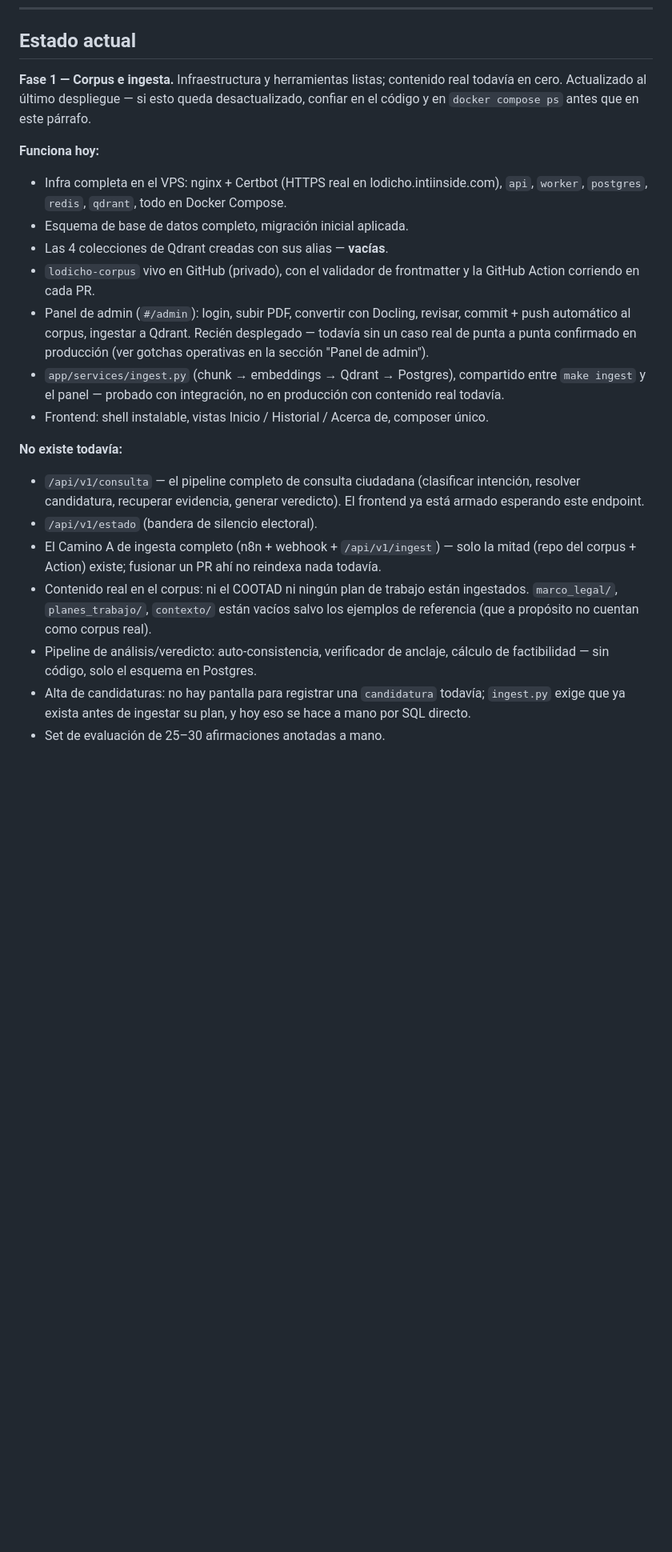
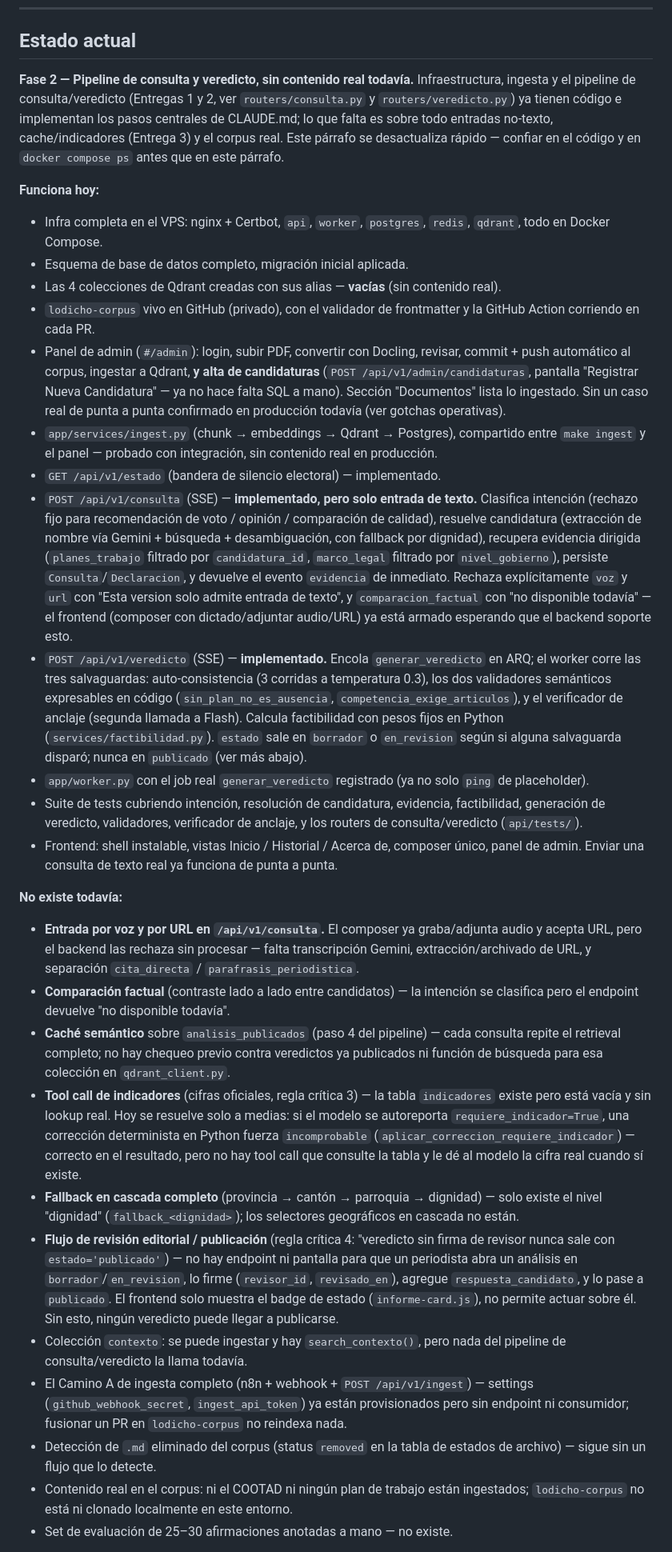
Before and after one commit to intiinside/lodicho, a Markdown page: CLAUDE.md, the part around one of its changes. Shown at 80% size. GitHub-like rendering; blank space fills up the shorter version.

```diff
--- a/CLAUDE.md
+++ b/CLAUDE.md
@@ -486,40 +488,85 @@ HTTPS) apuntando al backend de producción.
 
 ## Estado actual
 
-**Fase 1 — Corpus e ingesta.** Infraestructura y herramientas listas; contenido real
-todavía en cero. Actualizado al último despliegue — si esto queda desactualizado,
+**Fase 2 — Pipeline de consulta y veredicto, sin contenido real todavía.**
+Infraestructura, ingesta y el pipeline de consulta/veredicto (Entregas 1 y 2, ver
+`routers/consulta.py` y `routers/veredicto.py`) ya tienen código e implementan los
+pasos centrales de CLAUDE.md; lo que falta es sobre todo entradas no-texto,
+cache/indicadores (Entrega 3) y el corpus real. Este párrafo se desactualiza rápido —
 confiar en el código y en `docker compose ps` antes que en este párrafo.
 
 **Funciona hoy:**
-- Infra completa en el VPS: nginx + Certbot (HTTPS real en lodicho.intiinside.com),
-  `api`, `worker`, `postgres`, `redis`, `qdrant`, todo en Docker Compose.
+- Infra completa en el VPS: nginx + Certbot, `api`, `worker`, `postgres`, `redis`,
+  `qdrant`, todo en Docker Compose.
 - Esquema de base de datos completo, migración inicial aplicada.
-- Las 4 colecciones de Qdrant creadas con sus alias — **vacías**.
+- Las 4 colecciones de Qdrant creadas con sus alias — **vacías** (sin contenido real).
 - `lodicho-corpus` vivo en GitHub (privado), con el validador de frontmatter y la
   GitHub Action corriendo en cada PR.
 - Panel de admin (`#/admin`): login, subir PDF, convertir con Docling, revisar,
-  commit + push automático al corpus, ingestar a Qdrant. Recién desplegado — todavía
-  sin un caso real de punta a punta confirmado en producción (ver gotchas operativas
-  en la sección "Panel de admin").
+  commit + push automático al corpus, ingestar a Qdrant, **y alta de candidaturas**
+  (`POST /api/v1/admin/candidaturas`, pantalla "Registrar Nueva Candidatura" — ya no
+  hace falta SQL a mano). Sección "Documentos" lista lo ingestado. Sin un caso real de
+  punta a punta confirmado en producción todavía (ver gotchas operativas).
 - `app/services/ingest.py` (chunk → embeddings → Qdrant → Postgres), compartido entre
-  `make ingest` y el panel — probado con integración, no en producción con contenido
-  real todavía.
-- Frontend: shell instalable, vistas Inicio / Historial / Acerca de, composer único.
+  `make ingest` y el panel — probado con integración, sin contenido real en producción.
+- `GET /api/v1/estado` (bandera de silencio electoral) — implementado.
+- `POST /api/v1/consulta` (SSE) — **implementado, pero solo entrada de texto.**
+  Clasifica intención (rechazo fijo para recomendación de voto / opinión / comparación
+  de calidad), resuelve candidatura (extracción de nombre vía Gemini + búsqueda +
+  desambiguación, con fallback por dignidad), recupera evidencia dirigida
+  (`planes_trabajo` filtrado por `candidatura_id`, `marco_legal` filtrado por
+  `nivel_gobierno`), persiste `Consulta`/`Declaracion`, y devuelve el evento
+  `evidencia` de inmediato. Rechaza explícitamente `voz` y `url` con
+  "Esta version solo admite entrada de texto", y `comparacion_factual` con "no
+  disponible todavía" — el frontend (composer con dictado/adjuntar audio/URL) ya está
+  armado esperando que el backend soporte esto.
+- `POST /api/v1/veredicto` (SSE) — **implementado.** Encola `generar_veredicto` en ARQ;
+  el worker corre las tres salvaguardas: auto-consistencia (3 corridas a temperatura
+  0.3), los dos validadores semánticos expresables en código
+  (`sin_plan_no_es_ausencia`, `competencia_exige_articulos`), y el verificador de
+  anclaje (segunda llamada a Flash). Calcula factibilidad con pesos fijos en Python
+  (`services/factibilidad.py`). `estado` sale en `borrador` o `en_revision` según si
+  alguna salvaguarda disparó; nunca en `publicado` (ver más abajo).
+- `app/worker.py` con el job real `generar_veredicto` registrado (ya no solo `ping`
+  de placeholder).
+- Suite de tests cubriendo intención, resolución de candidatura, evidencia,
+  factibilidad, generación de veredicto, validadores, verificador de anclaje, y los
+  routers de consulta/veredicto (`api/tests/`).
+- Frontend: shell instalable, vistas Inicio / Historial / Acerca de, composer único,
+  panel de admin. Enviar una consulta de texto real ya funciona de punta a punta.
 
 **No existe todavía:**
-- `/api/v1/consulta` — el pipeline completo de consulta ciudadana (clasificar
-  intención, resolver candidatura, recuperar evidencia, generar veredicto). El
-  frontend ya está armado esperando este endpoint.
-- `/api/v1/estado` (bandera de silencio electoral).
-- El Camino A de ingesta completo (n8n + webhook + `/api/v1/ingest`) — solo la mitad
-  (repo del corpus + Action) existe; fusionar un PR ahí no reindexa nada todavía.
+- **Entrada por voz y por URL en `/api/v1/consulta`.** El composer ya graba/adjunta
+  audio y acepta URL, pero el backend las rechaza sin procesar — falta transcripción
+  Gemini, extracción/archivado de URL, y separación `cita_directa` / `parafrasis_periodistica`.
+- **Comparación factual** (contraste lado a lado entre candidatos) — la intención se
+  clasifica pero el endpoint devuelve "no disponible todavía".
+- **Caché semántico** sobre `analisis_publicados` (paso 4 del pipeline) — cada consulta
+  repite el retrieval completo; no hay chequeo previo contra veredictos ya publicados
+  ni función de búsqueda para esa colección en `qdrant_client.py`.
+- **Tool call de indicadores** (cifras oficiales, regla crítica 3) — la tabla
+  `indicadores` existe pero está vacía y sin lookup real. Hoy se resuelve solo a
+  medias: si el modelo se autoreporta `requiere_indicador=True`, una corrección
+  determinista en Python fuerza `incomprobable` (`aplicar_correccion_requiere_indicador`)
+  — correcto en el resultado, pero no hay tool call que consulte la tabla y le dé al
+  modelo la cifra real cuando sí existe.
+- **Fallback en cascada completo** (provincia → cantón → parroquia → dignidad) — solo
+  existe el nivel "dignidad" (`fallback_<dignidad>`); los selectores geográficos en
+  cascada no están.
+- **Flujo de revisión editorial / publicación** (regla crítica 4: "veredicto sin firma
+  de revisor nunca sale con `estado='publicado'`) — no hay endpoint ni pantalla para
+  que un periodista abra un análisis en `borrador`/`en_revision`, lo firme
+  (`revisor_id`, `revisado_en`), agregue `respuesta_candidato`, y lo pase a
+  `publicado`. El frontend solo muestra el badge de estado (`informe-card.js`), no
+  permite actuar sobre él. Sin esto, ningún veredicto puede llegar a publicarse.
+- Colección `contexto`: se puede ingestar y hay `search_contexto()`, pero nada del
+  pipeline de consulta/veredicto la llama todavía.
+- El Camino A de ingesta completo (n8n + webhook + `POST /api/v1/ingest`) — settings
+  (`github_webhook_secret`, `ingest_api_token`) ya están provisionados pero sin
+  endpoint ni consumidor; fusionar un PR en `lodicho-corpus` no reindexa nada.
+- Detección de `.md` eliminado del corpus (status `removed` en la tabla de estados de
+  archivo) — sigue sin un flujo que lo detecte.
 - Contenido real en el corpus: ni el COOTAD ni ningún plan de trabajo están
-  ingestados. `marco_legal/`, `planes_trabajo/`, `contexto/` están vacíos salvo los
-  ejemplos de referencia (que a propósito no cuentan como corpus real).
-- Pipeline de análisis/veredicto: auto-consistencia, verificador de anclaje, cálculo
-  de factibilidad — sin código, solo el esquema en Postgres.
-- Alta de candidaturas: no hay pantalla para registrar una `candidatura` todavía;
-  `ingest.py` exige que ya exista antes de ingestar su plan, y hoy eso se hace a mano
-  por SQL directo.
-- Set de evaluación de 25–30 afirmaciones anotadas a mano.
+  ingestados; `lodicho-corpus` no está ni clonado localmente en este entorno.
+- Set de evaluación de 25–30 afirmaciones anotadas a mano — no existe.
 
```
Also changed, not shown: other parts of CLAUDE.md (+8 -4 lines).
